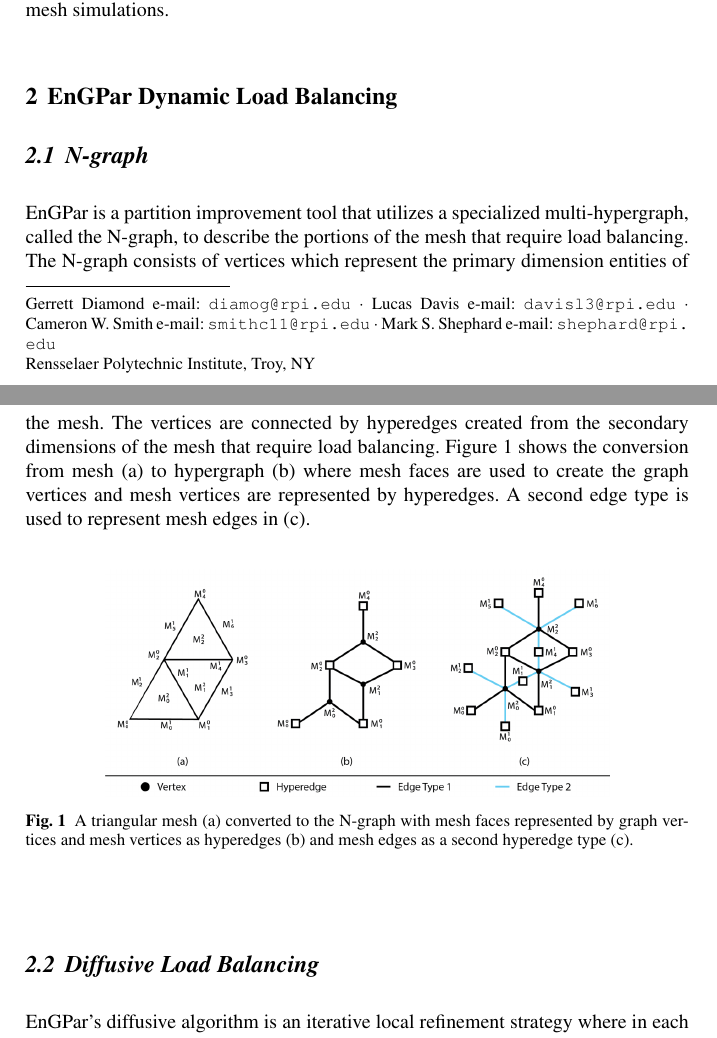
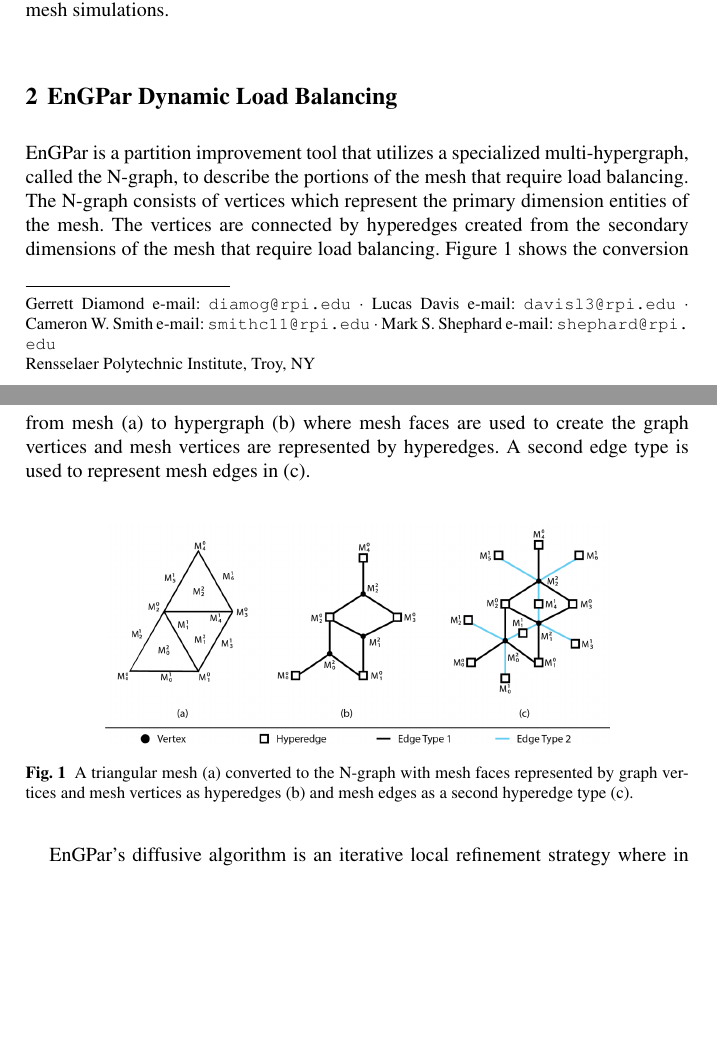
Before and after one commit to SCOREC/EnGPar-Docs, a LaTeX thesis (engpar_imr18.tex): two parts of pages 1 and 2 of 7, joined at a grey line, cut so that both start at the same text, the shorter picture padded with empty space. Compiled offline with pdfLaTeX.

Commit message:
remove engpar subsections

```diff
--- a/engpar_imr18.tex
+++ b/engpar_imr18.tex
@@ -89,8 +89,6 @@ for the relatively small changes to imbalance that are seen in adaptive mesh sim
 %  \item indicate that we will accelerate selection via BFS for distance computation and coloring for cavity selection
 %\end{itemize}
 
-\subsection{N-graph}
-
 EnGPar is a partition improvement tool that utilizes a specialized multi-hypergraph,
 called the N-graph, to describe the portions of the mesh that require load balancing.
 The N-graph consists of vertices which represent the primary dimension entities of the
@@ -105,9 +103,6 @@ mesh vertices are represented by hyperedges. A second edge type is used to repre
   \caption{A triangular mesh (a) converted to the N-graph with mesh faces represented by graph vertices and mesh vertices as hyperedges (b) and mesh edges as a second hyperedge type (c).}
   \label{fig:ngraph}
 \end{figure}
-
-
-\subsection{Diffusive Load Balancing}
 
 EnGPar's diffusive algorithm is an iterative local refinement strategy where in each
 iteration the target criteria is improved until the imbalance is under a given
```
